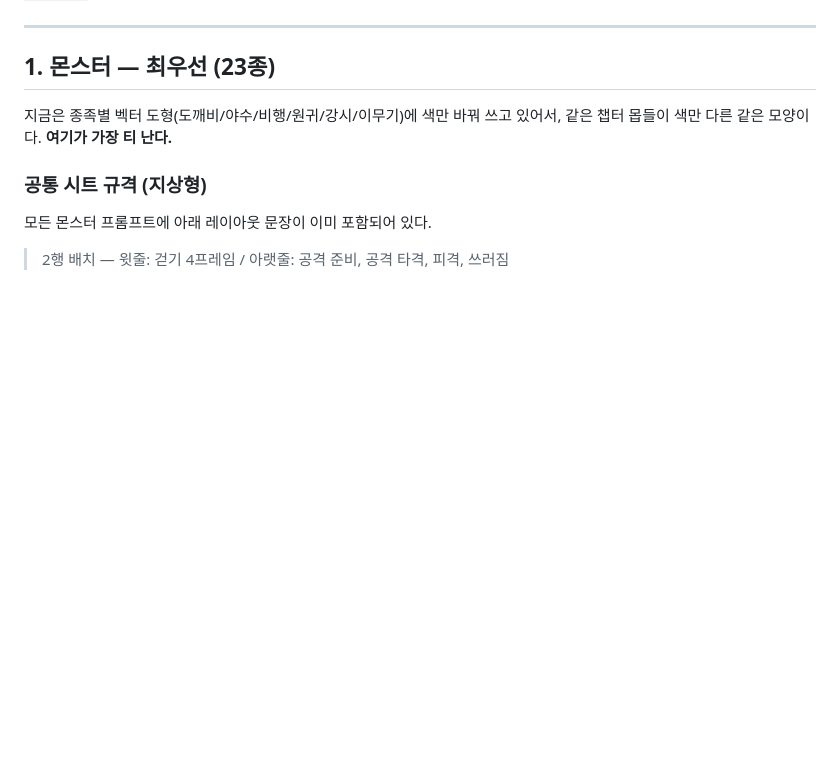
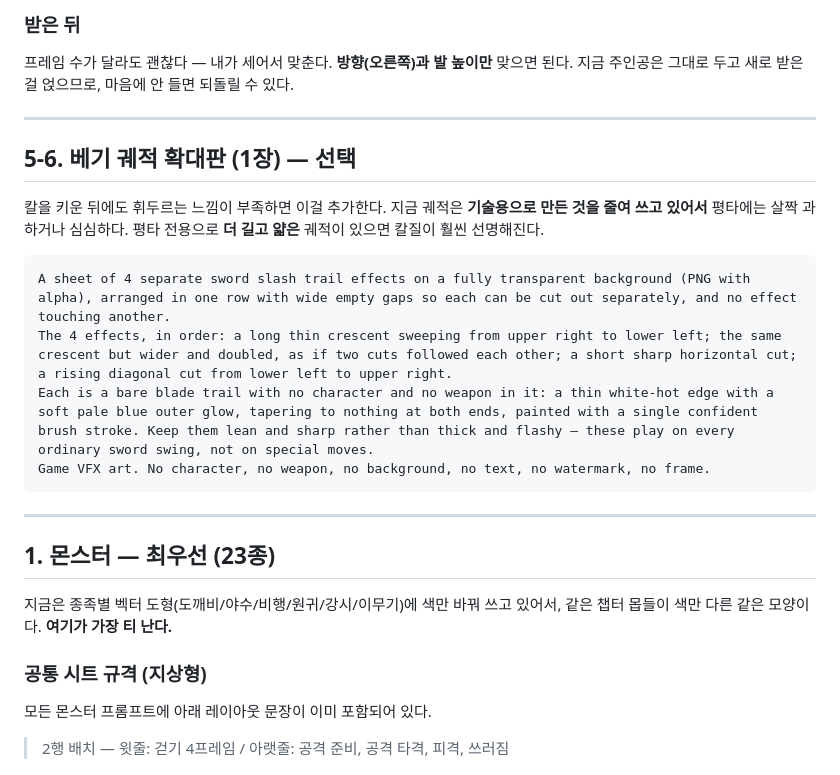
Before and after one commit to lcyking0923/idlegame, a Markdown page: docs/디자인-발주-목록.md, the part around one of its changes. Rendered like a GitHub page; blank space fills up the shorter version.

````diff
--- a/docs/디자인-발주-목록.md
+++ b/docs/디자인-발주-목록.md
@@ -56,3 +87,22 @@ GPT는 **실제 동물이나 사람이 다치는 그림**으로 읽히면 거부
+### 받은 뒤
+
+프레임 수가 달라도 괜찮다 — 내가 세어서 맞춘다. **방향(오른쪽)과 발 높이만** 맞으면 된다.
+지금 주인공은 그대로 두고 새로 받은 걸 얹으므로, 마음에 안 들면 되돌릴 수 있다.
+
+---
+
+## 5-6. 베기 궤적 확대판 (1장) — 선택
+
+칼을 키운 뒤에도 휘두르는 느낌이 부족하면 이걸 추가한다.
+지금 궤적은 **기술용으로 만든 것을 줄여 쓰고 있어서** 평타에는 살짝 과하거나 심심하다.
+평타 전용으로 **더 길고 얇은** 궤적이 있으면 칼질이 훨씬 선명해진다.
+
+```
+A sheet of 4 separate sword slash trail effects on a fully transparent background (PNG with alpha), arranged in one row with wide empty gaps so each can be cut out separately, and no effect touching another.
+The 4 effects, in order: a long thin crescent sweeping from upper right to lower left; the same crescent but wider and doubled, as if two cuts followed each other; a short sharp horizontal cut; a rising diagonal cut from lower left to upper right.
+Each is a bare blade trail with no character and no weapon in it: a thin white-hot edge with a soft pale blue outer glow, tapering to nothing at both ends, painted with a single confident brush stroke. Keep them lean and sharp rather than thick and flashy — these play on every ordinary sword swing, not on special moves.
+Game VFX art. No character, no weapon, no background, no text, no watermark, no frame.
+```
 
 ---
 
````
Also changed, not shown: other parts of docs/디자인-발주-목록.md (+32 -1 lines).
